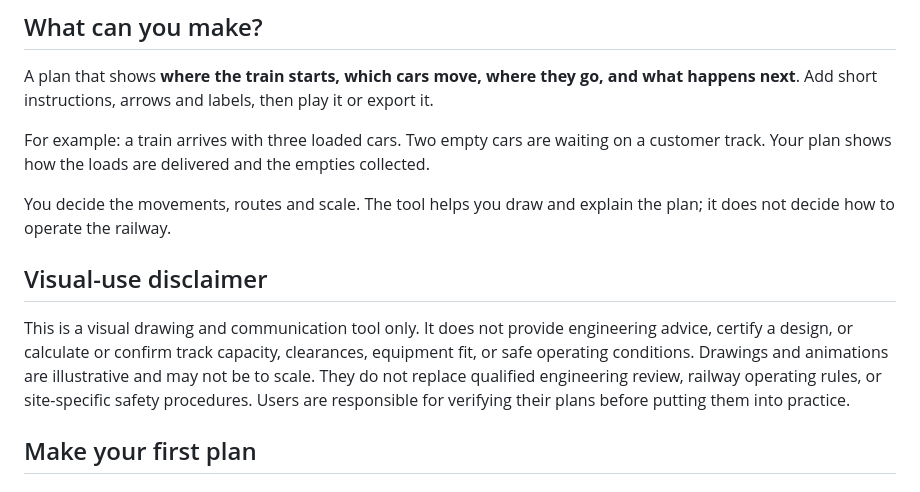
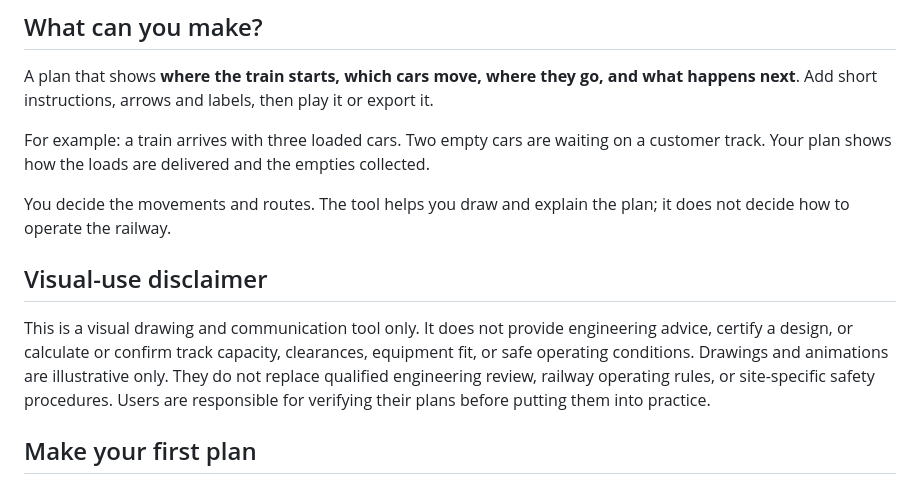
Before and after one commit to orgonag/railway-operating-plan-creator, a Markdown page: README.md, the part around the change. Rendered like a GitHub page.

Commit message:
Remove scale wording from the introduction and user guide

```diff
--- a/README.md
+++ b/README.md
@@ -18,11 +18,11 @@ A plan that shows **where the train starts, which cars move, where they go, and
 
 For example: a train arrives with three loaded cars. Two empty cars are waiting on a customer track. Your plan shows how the loads are delivered and the empties collected.
 
-You decide the movements, routes and scale. The tool helps you draw and explain the plan; it does not decide how to operate the railway.
+You decide the movements and routes. The tool helps you draw and explain the plan; it does not decide how to operate the railway.
 
 ## Visual-use disclaimer
 
-This is a visual drawing and communication tool only. It does not provide engineering advice, certify a design, or calculate or confirm track capacity, clearances, equipment fit, or safe operating conditions. Drawings and animations are illustrative and may not be to scale. They do not replace qualified engineering review, railway operating rules, or site-specific safety procedures. Users are responsible for verifying their plans before putting them into practice.
+This is a visual drawing and communication tool only. It does not provide engineering advice, certify a design, or calculate or confirm track capacity, clearances, equipment fit, or safe operating conditions. Drawings and animations are illustrative only. They do not replace qualified engineering review, railway operating rules, or site-specific safety procedures. Users are responsible for verifying their plans before putting them into practice.
 
 ## Make your first plan
 
```
Also changed, not shown: docs/user-guide.md (+3 -3 lines).
